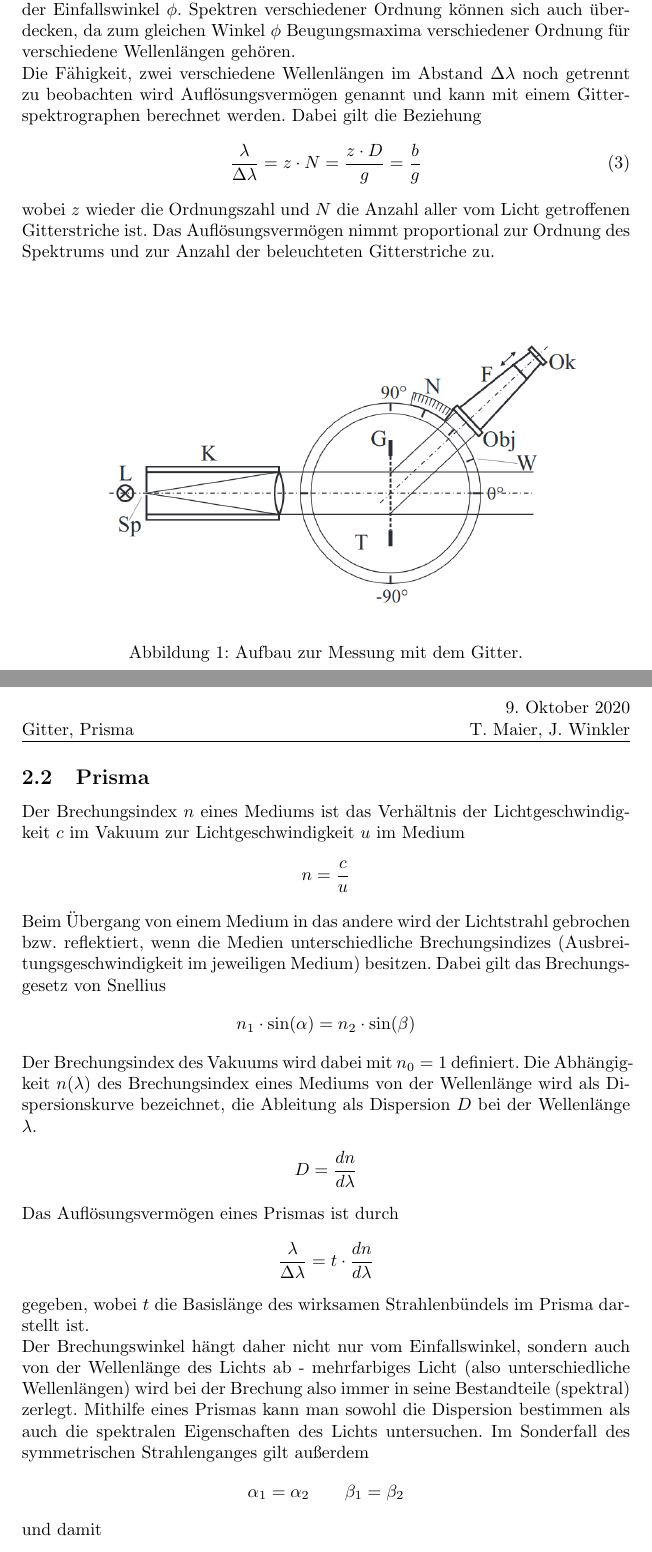
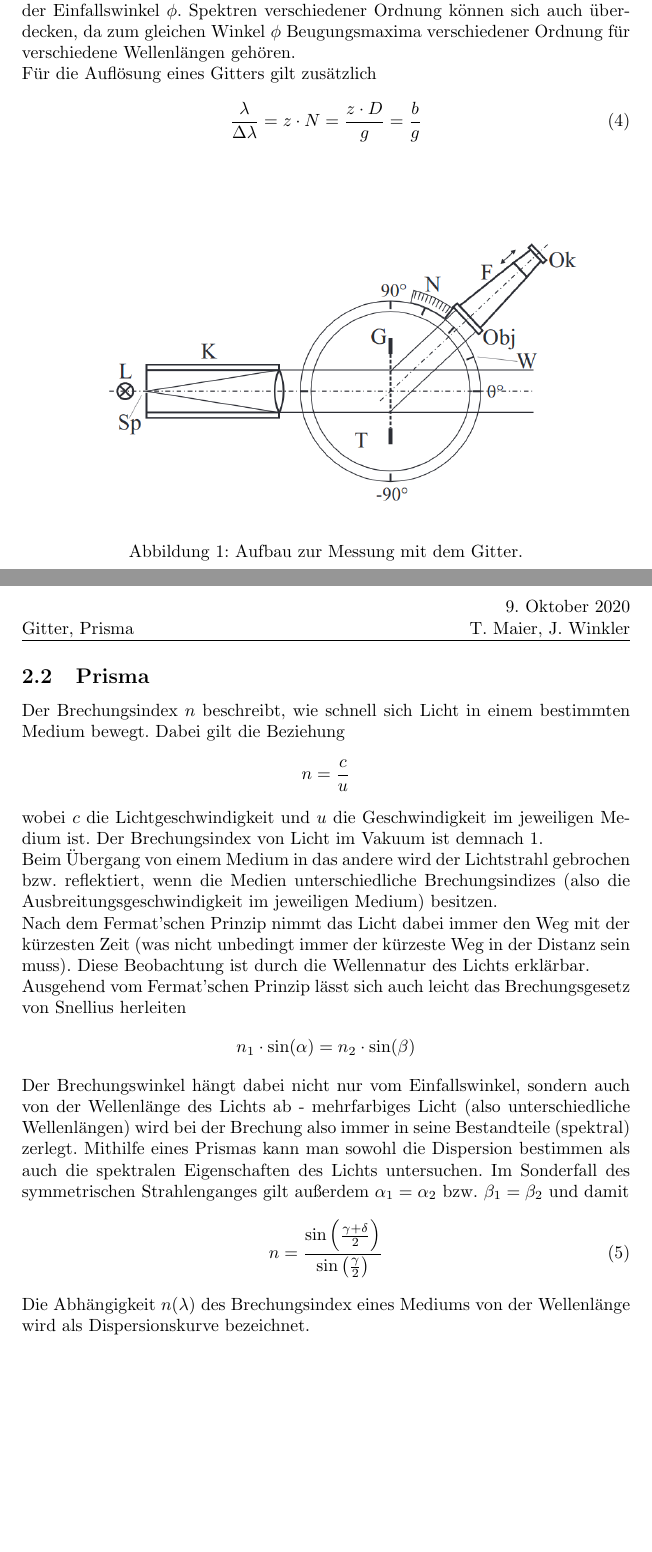
Before and after one commit to jowin202/lab2, a LaTeX document (TU_02_Gitter_Prisma/02_Gitter_Prisma.tex): two parts of pages 3 and 4 of 11 before the commit and two parts of pages 3 and 4 of 10 after it, joined at a grey line, cut so that both start at the same text, the shorter picture padded with empty space. Compiled offline with pdfLaTeX.

Commit message:
Updated Section 2 of TU_02

```diff
--- a/TU_02_Gitter_Prisma/02_Gitter_Prisma.tex
+++ b/TU_02_Gitter_Prisma/02_Gitter_Prisma.tex
@@ -79,15 +79,12 @@ z\cdot \lambda &= g\cdot \sin(\phi)
 wobei $z$ die Ordnungszahl des Beugungsmaximums, $\lambda$ die Wellenlänge des Lichts und $g$ der Abstand zwischen zwei Gitteröffnungen (Gitterkonstante) ist.
 
-Für unterschiedliche Wellenlängen (d.h. unterschiedliche Farben) des einfallenden Lichts ergibt sich also eine Abfolge an Beugungsmaxima, die man als Spektrum bezeichnet. Die Ordnungszahlen $z = 1,2,3, \dots$ entsprechen dabei den Spektren 1., 2., 3. Ordnung. Je höher die Ordnungszahl $z$ ist, desto größer ist der Einfallswinkel $\phi$. Spektren verschiedener Ordnung können sich auch überdecken, da zum gleichen Winkel $\phi$ Beugungsmaxima verschiedener Ordnung für verschiedene Wellenlängen gehören.
+Für unterschiedliche Wellenlängen (d.h. unterschiedliche Farben) des einfallenden Lichts ergibt sich also eine Abfolge an Beugungsmaxima, die man als Spektrum bezeichnet. Die Ordnungszahlen $z = 1,2,3,\dots$ entsprechen dabei den Spektren 1., 2., 3. Ordnung. Je höher die Ordnungszahl $z$ ist desto größer ist der Einfallswinkel $\phi$. Spektren verschiedener Ordnung können sich auch überdecken, da zum gleichen Winkel $\phi$ Beugungsmaxima verschiedener Ordnung für verschiedene Wellenlängen gehören.
 
-
-
-Die Fähigkeit, zwei verschiedene Wellenlängen im Abstand $\Delta\lambda$ noch getrennt zu beobachten wird Auflösungsvermögen genannt und kann mit einem Gitterspektrographen berechnet werden. Dabei gilt die Beziehung
+Für die Auflösung eines Gitters gilt zusätzlich
 \begin{align}
 \label{eq:aufl_gitter}
 \frac{\lambda}{\Delta \lambda} = z\cdot N = \frac{z\cdot D}{g} =  \frac{b}{g}
 \end{align}
-wobei $z$ wieder die Ordnungszahl und $N$ die Anzahl aller vom Licht getroffenen Gitterstriche ist. Das Auflösungsvermögen nimmt proportional zur Ordnung des Spektrums und zur Anzahl der beleuchteten Gitterstriche zu.
 
 
 
@@ -100,35 +97,29 @@ wobei $z$ wieder die Ordnungszahl und $N$ die Anzahl aller vom Licht getroffenen
 
 
 \subsection{Prisma}
-
-Der Brechungsindex $n$ eines Mediums ist das Verhältnis der Lichtgeschwindigkeit $c$ im Vakuum zur Lichtgeschwindigkeit $u$ im Medium
+Der Brechungsindex $n$ beschreibt, wie schnell sich Licht in einem bestimmten Medium bewegt. Dabei gilt die Beziehung
 \begin{align*}
 n = \frac{c}{u}
 \end{align*}
+wobei $c$ die Lichtgeschwindigkeit und $u$ die Geschwindigkeit im jeweiligen Medium ist. Der Brechungsindex von Licht im Vakuum ist demnach 1.
 
-Beim Übergang von einem Medium in das andere wird der Lichtstrahl gebrochen bzw. reflektiert, wenn die Medien unterschiedliche Brechungsindizes (Ausbreitungsgeschwindigkeit im jeweiligen Medium) besitzen. Dabei gilt das Brechungsgesetz von Snellius
+Beim Übergang von einem Medium in das andere wird der Lichtstrahl gebrochen bzw. reflektiert, wenn die Medien unterschiedliche Brechungsindizes (also die Ausbreitungsgeschwindigkeit im jeweiligen Medium) besitzen.
+
+Nach dem Fermat'schen Prinzip nimmt das Licht dabei immer den Weg mit der kürzesten Zeit (was nicht unbedingt immer der kürzeste Weg in der Distanz sein muss). Diese Beobachtung ist durch die Wellennatur des Lichts erklärbar.
+
+Ausgehend vom Fermat'schen Prinzip lässt sich auch leicht das Brechungsgesetz von Snellius herleiten
 \begin{align*}
 n_1\cdot\sin(\alpha) = n_2\cdot\sin(\beta)
 \end{align*}
-Der Brechungsindex des Vakuums wird dabei mit $n_0 = 1$ definiert. Die Abhängigkeit $n(\lambda)$ des Brechungsindex eines Mediums von der Wellenlänge wird als Dispersionskurve bezeichnet, die Ableitung als Dispersion $D$ bei der Wellenlänge $\lambda$.
-\begin{align*}
-D = \frac{dn}{d\lambda}
-\end{align*}
-Das Auflösungsvermögen eines Prismas ist durch
-\begin{align*}
-\frac{\lambda}{\Delta\lambda} = t\cdot \frac{dn}{d\lambda}
-\end{align*}
-gegeben, wobei $t$ die Basislänge des wirksamen Strahlenbündels im Prisma darstellt ist.
-
-Der Brechungswinkel hängt daher nicht nur vom Einfallswinkel, sondern auch von der Wellenlänge des Lichts ab - mehrfarbiges Licht (also unterschiedliche Wellenlängen) wird bei der Brechung also immer in seine Bestandteile (spektral) zerlegt. Mithilfe eines Prismas kann man sowohl die Dispersion bestimmen als auch die spektralen Eigenschaften des Lichts untersuchen. Im Sonderfall des symmetrischen Strahlenganges gilt außerdem
-\begin{align*}
-\alpha_1 = \alpha_2 \qquad \beta_1 = \beta_2
-\end{align*}
-und damit
+Der Brechungswinkel hängt dabei nicht nur vom Einfallswinkel, sondern auch von der Wellenlänge des Lichts ab - mehrfarbiges Licht (also unterschiedliche Wellenlängen) wird bei der Brechung also immer in seine Bestandteile (spektral) zerlegt. Mithilfe eines Prismas kann man sowohl die Dispersion bestimmen als auch die spektralen Eigenschaften des Lichts untersuchen. Im Sonderfall des symmetrischen Strahlenganges gilt außerdem $\alpha_1 = \alpha_2$ bzw. $\beta_1 = \beta_2$ und damit
 \begin{align}
 \label{eq:brechung}
 n = \frac{\sin\left(\frac{\gamma + \delta}{2}\right)}{\sin\left(\frac{\gamma}{2}\right)}
 \end{align}
+Die Abhängigkeit $n(\lambda)$ des Brechungsindex eines Mediums von der Wellenlänge wird als Dispersionskurve bezeichnet.
+
+
+
 
 
 \begin{figure}[H]
```
Also changed, not shown: TU_02_Gitter_Prisma/02_Gitter_Prisma.pdf, TU_02_Gitter_Prisma/02_Gitter_Prisma.tex (17 more changed lines), 2 other files.
